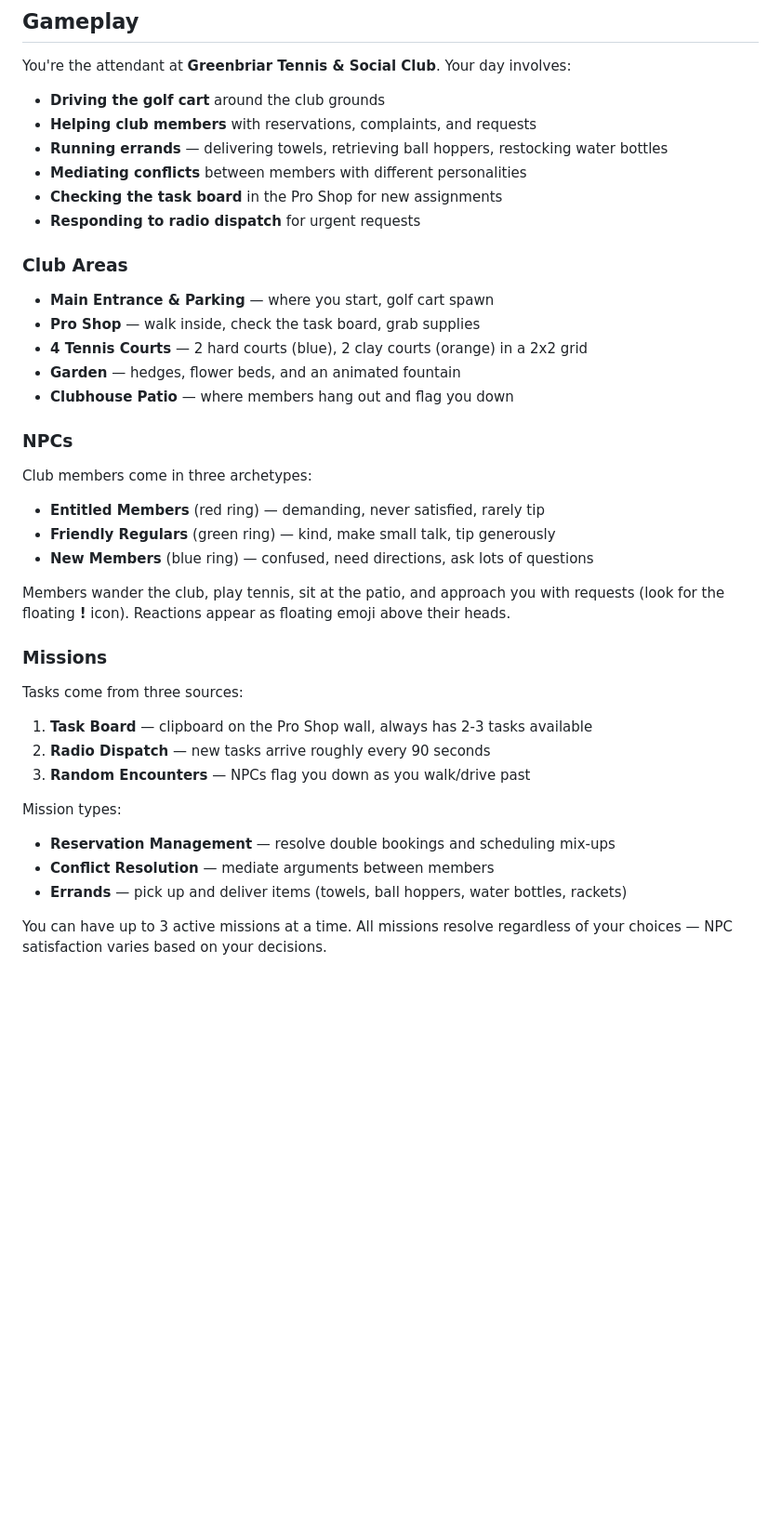
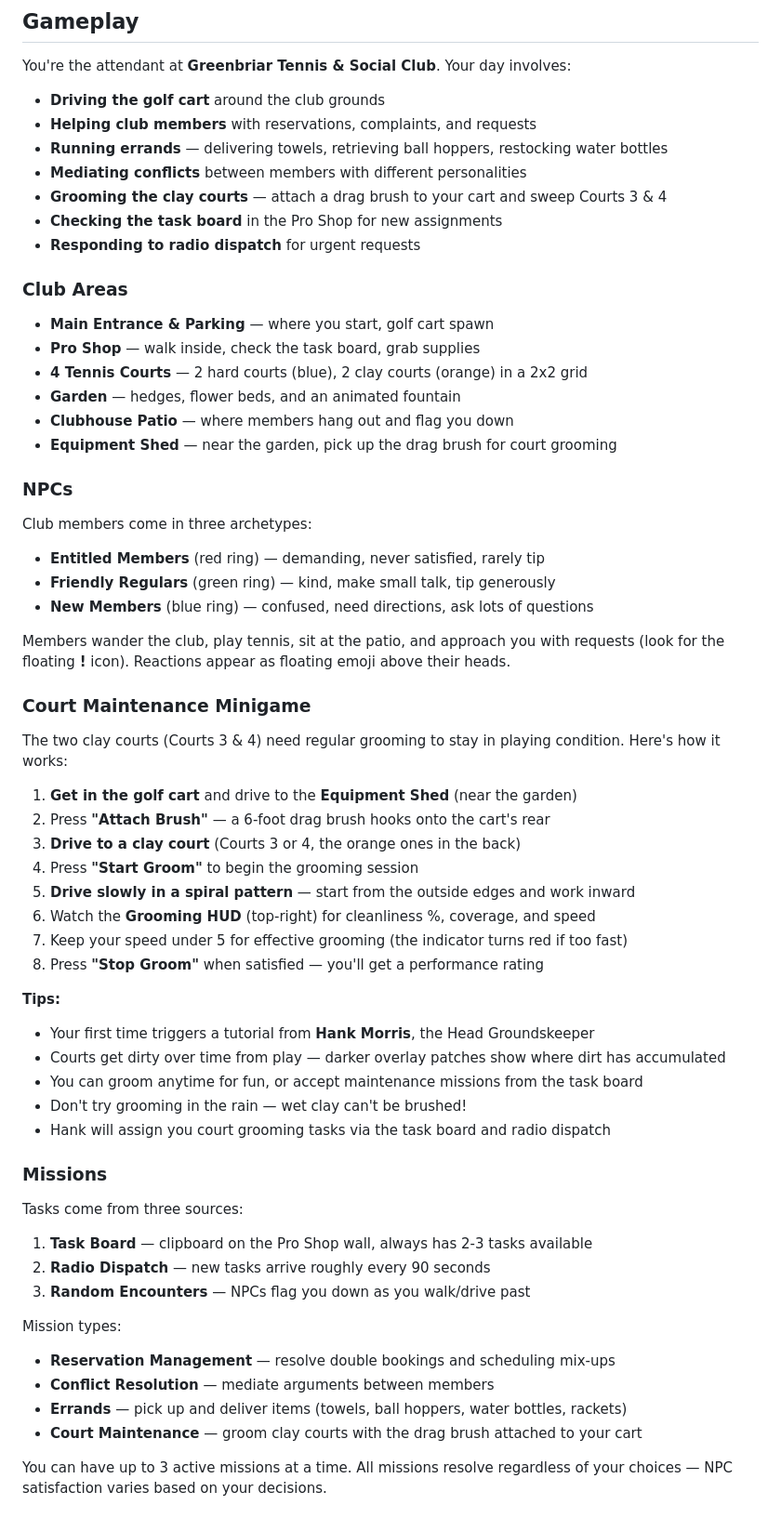
Before and after one commit to StrongHorse44/Tennis-Attendant-Simulator, a Markdown page: README.md, the part around one of its changes. Shown at 93% size. Rendered like a GitHub page; blank space fills up the shorter version.

```diff
--- a/README.md
+++ b/README.md
@@ -43,6 +43,7 @@ You're the attendant at **Greenbriar Tennis & Social Club**. Your day involves:
 - **Helping club members** with reservations, complaints, and requests
 - **Running errands** — delivering towels, retrieving ball hoppers, restocking water bottles
 - **Mediating conflicts** between members with different personalities
+- **Grooming the clay courts** — attach a drag brush to your cart and sweep Courts 3 & 4
 - **Checking the task board** in the Pro Shop for new assignments
 - **Responding to radio dispatch** for urgent requests
 
@@ -53,6 +54,7 @@ You're the attendant at **Greenbriar Tennis & Social Club**. Your day involves:
 - **4 Tennis Courts** — 2 hard courts (blue), 2 clay courts (orange) in a 2x2 grid
 - **Garden** — hedges, flower beds, and an animated fountain
 - **Clubhouse Patio** — where members hang out and flag you down
+- **Equipment Shed** — near the garden, pick up the drag brush for court grooming
 
 ### NPCs
 
@@ -63,6 +65,26 @@ Club members come in three archetypes:
 - **New Members** (blue ring) — confused, need directions, ask lots of questions
 
 Members wander the club, play tennis, sit at the patio, and approach you with requests (look for the floating **!** icon). Reactions appear as floating emoji above their heads.
+
+### Court Maintenance Minigame
+
+The two clay courts (Courts 3 & 4) need regular grooming to stay in playing condition. Here's how it works:
+
+1. **Get in the golf cart** and drive to the **Equipment Shed** (near the garden)
+2. Press **"Attach Brush"** — a 6-foot drag brush hooks onto the cart's rear
+3. **Drive to a clay court** (Courts 3 or 4, the orange ones in the back)
+4. Press **"Start Groom"** to begin the grooming session
+5. **Drive slowly in a spiral pattern** — start from the outside edges and work inward
+6. Watch the **Grooming HUD** (top-right) for cleanliness %, coverage, and speed
+7. Keep your speed under 5 for effective grooming (the indicator turns red if too fast)
+8. Press **"Stop Groom"** when satisfied — you'll get a performance rating
+
+**Tips:**
+- Your first time triggers a tutorial from **Hank Morris**, the Head Groundskeeper
+- Courts get dirty over time from play — darker overlay patches show where dirt has accumulated
+- You can groom anytime for fun, or accept maintenance missions from the task board
+- Don't try grooming in the rain — wet clay can't be brushed!
+- Hank will assign you court grooming tasks via the task board and radio dispatch
 
 ### Missions
 
@@ -76,6 +98,7 @@ Mission types:
 - **Reservation Management** — resolve double bookings and scheduling mix-ups
 - **Conflict Resolution** — mediate arguments between members
 - **Errands** — pick up and deliver items (towels, ball hoppers, water bottles, rackets)
+- **Court Maintenance** — groom clay courts with the drag brush attached to your cart
 
 You can have up to 3 active missions at a time. All missions resolve regardless of your choices — NPC satisfaction varies based on your decisions.
 
```
Also changed, not shown: other parts of README.md (+7 -3 lines), CLAUDE.md (+19 -9 lines).
